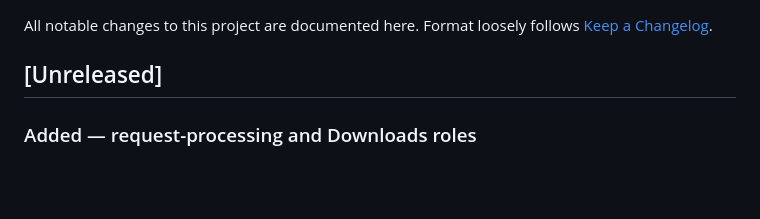
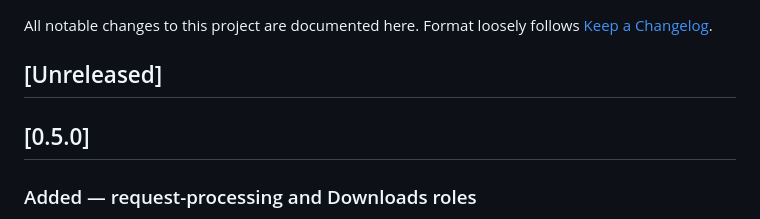
Before and after one commit to RickDB/VideoFootageServer, a Markdown page: CHANGELOG.md, the part around the change. Drawn GitHub-style; blank space fills up the shorter version.

Commit message:
Release notes: fold Unreleased into v0.5.0
Reviewer/downloader roles, the Downloads area, secured-footage
thumbnails, and the VFS rebrand — plus the nav/theme/CSP/dashboard bug
fixes that came with them — go out as v0.5.0, on top of v0.4.1's
one-click "Approve & secure footage".

Co-Authored-By: Claude Sonnet 5 <noreply@anthropic.com>
Claude-Session: https://claude.ai/code/session_012Huy1K4WJEmCADmNDnpVgc

```diff
--- a/CHANGELOG.md
+++ b/CHANGELOG.md
@@ -3,6 +3,8 @@
 All notable changes to this project are documented here. Format loosely follows [Keep a Changelog](https://keepachangelog.com/en/1.1.0/).
 
 ## [Unreleased]
+
+## [0.5.0]
 
 ### Added — request-processing and Downloads roles
 
```
